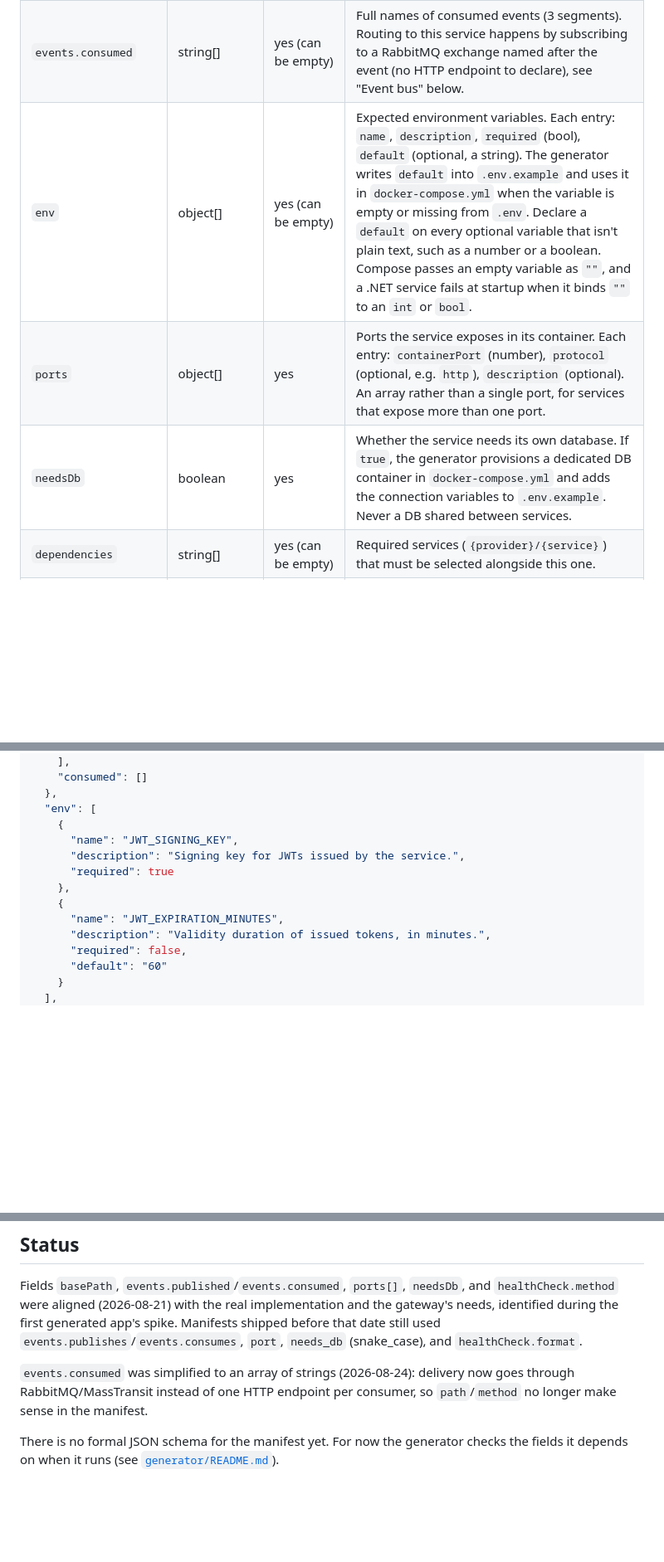
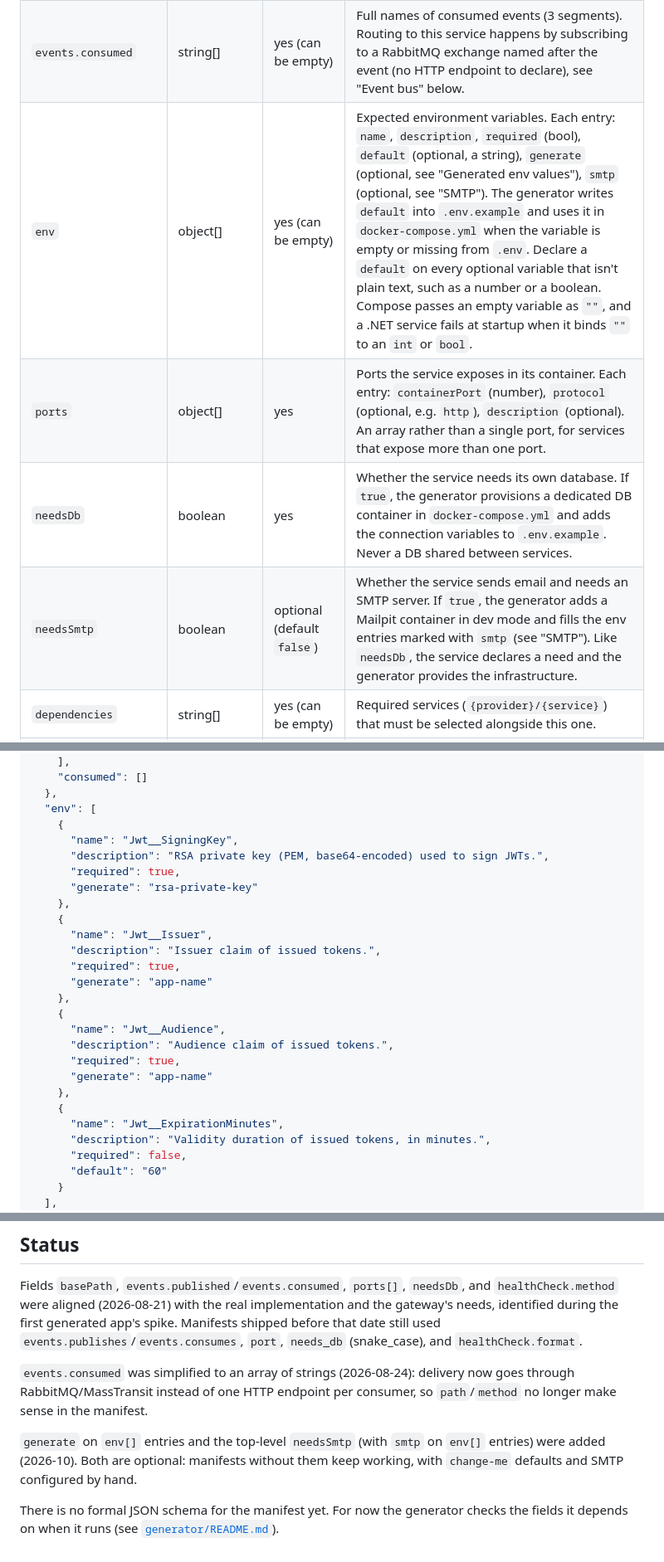
Before and after one commit to ostrun-labs/ostrun, a Markdown page: contracts/service-manifest.md, 3 parts joined by grey strips. Shown at 83% size. Drawn GitHub-style; blank space fills up the shorter version.

```diff
--- a/contracts/service-manifest.md
+++ b/contracts/service-manifest.md
@@ -24,9 +24,10 @@ In a generated app, the generator clones each service into `services/{provider}/
 | `basePath` | string | optional (default `/`) | Internal prefix under which the service mounts its routes (e.g. `/auth`). Without this field, the gateway assumes the service serves its routes at the root. If that's not the case, it strips the app prefix and breaks routing (`/auth/register` -> `/register` on the service side -> 404). |
 | `events.published` | string[] | yes (can be empty) | Full names of published events (3 segments), referencing files in `/contracts`. |
 | `events.consumed` | string[] | yes (can be empty) | Full names of consumed events (3 segments). Routing to this service happens by subscribing to a RabbitMQ exchange named after the event (no HTTP endpoint to declare), see "Event bus" below. |
-| `env` | object[] | yes (can be empty) | Expected environment variables. Each entry: `name`, `description`, `required` (bool), `default` (optional, a string). The generator writes `default` into `.env.example` and uses it in `docker-compose.yml` when the variable is empty or missing from `.env`. Declare a `default` on every optional variable that isn't plain text, such as a number or a boolean. Compose passes an empty variable as `""`, and a .NET service fails at startup when it binds `""` to an `int` or `bool`. |
+| `env` | object[] | yes (can be empty) | Expected environment variables. Each entry: `name`, `description`, `required` (bool), `default` (optional, a string), `generate` (optional, see "Generated env values"), `smtp` (optional, see "SMTP"). The generator writes `default` into `.env.example` and uses it in `docker-compose.yml` when the variable is empty or missing from `.env`. Declare a `default` on every optional variable that isn't plain text, such as a number or a boolean. Compose passes an empty variable as `""`, and a .NET service fails at startup when it binds `""` to an `int` or `bool`. |
 | `ports` | object[] | yes | Ports the service exposes in its container. Each entry: `containerPort` (number), `protocol` (optional, e.g. `http`), `description` (optional). An array rather than a single port, for services that expose more than one port. |
 | `needsDb` | boolean | yes | Whether the service needs its own database. If `true`, the generator provisions a dedicated DB container in `docker-compose.yml` and adds the connection variables to `.env.example`. Never a DB shared between services. |
+| `needsSmtp` | boolean | optional (default `false`) | Whether the service sends email and needs an SMTP server. If `true`, the generator adds a Mailpit container in dev mode and fills the env entries marked with `smtp` (see "SMTP"). Like `needsDb`, the service declares a need and the generator provides the infrastructure. |
 | `dependencies` | string[] | yes (can be empty) | Required services (`{provider}/{service}`) that must be selected alongside this one. |
 | `healthCheck.path` | string | yes | Path of the health check endpoint (e.g. `/health`). |
 | `healthCheck.method` | string | yes | HTTP method to use for the health check call (e.g. `GET`). |
@@ -52,12 +53,25 @@ In a generated app, the generator clones each service into `services/{provider}/
   },
   "env": [
     {
-      "name": "JWT_SIGNING_KEY",
-      "description": "Signing key for JWTs issued by the service.",
-      "required": true
+      "name": "Jwt__SigningKey",
+      "description": "RSA private key (PEM, base64-encoded) used to sign JWTs.",
+      "required": true,
+      "generate": "rsa-private-key"
     },
     {
-      "name": "JWT_EXPIRATION_MINUTES",
+      "name": "Jwt__Issuer",
+      "description": "Issuer claim of issued tokens.",
+      "required": true,
+      "generate": "app-name"
+    },
+    {
+      "name": "Jwt__Audience",
+      "description": "Audience claim of issued tokens.",
+      "required": true,
+      "generate": "app-name"
+    },
+    {
+      "name": "Jwt__ExpirationMinutes",
       "description": "Validity duration of issued tokens, in minutes.",
       "required": false,
       "default": "60"
@@ -123,4 +171,6 @@ Fields `basePath`, `events.published`/`events.consumed`, `ports[]`, `needsDb`, a
 
 `events.consumed` was simplified to an array of strings (2026-08-24): delivery now goes through RabbitMQ/MassTransit instead of one HTTP endpoint per consumer, so `path`/`method` no longer make sense in the manifest.
 
+`generate` on `env[]` entries and the top-level `needsSmtp` (with `smtp` on `env[]` entries) were added (2026-10). Both are optional: manifests without them keep working, with `change-me` defaults and SMTP configured by hand.
+
 There is no formal JSON schema for the manifest yet. For now the generator checks the fields it depends on when it runs (see [`generator/README.md`](../generator/README.md)).
```
Also changed, not shown: other parts of contracts/service-manifest.md (+36 -2 lines).
